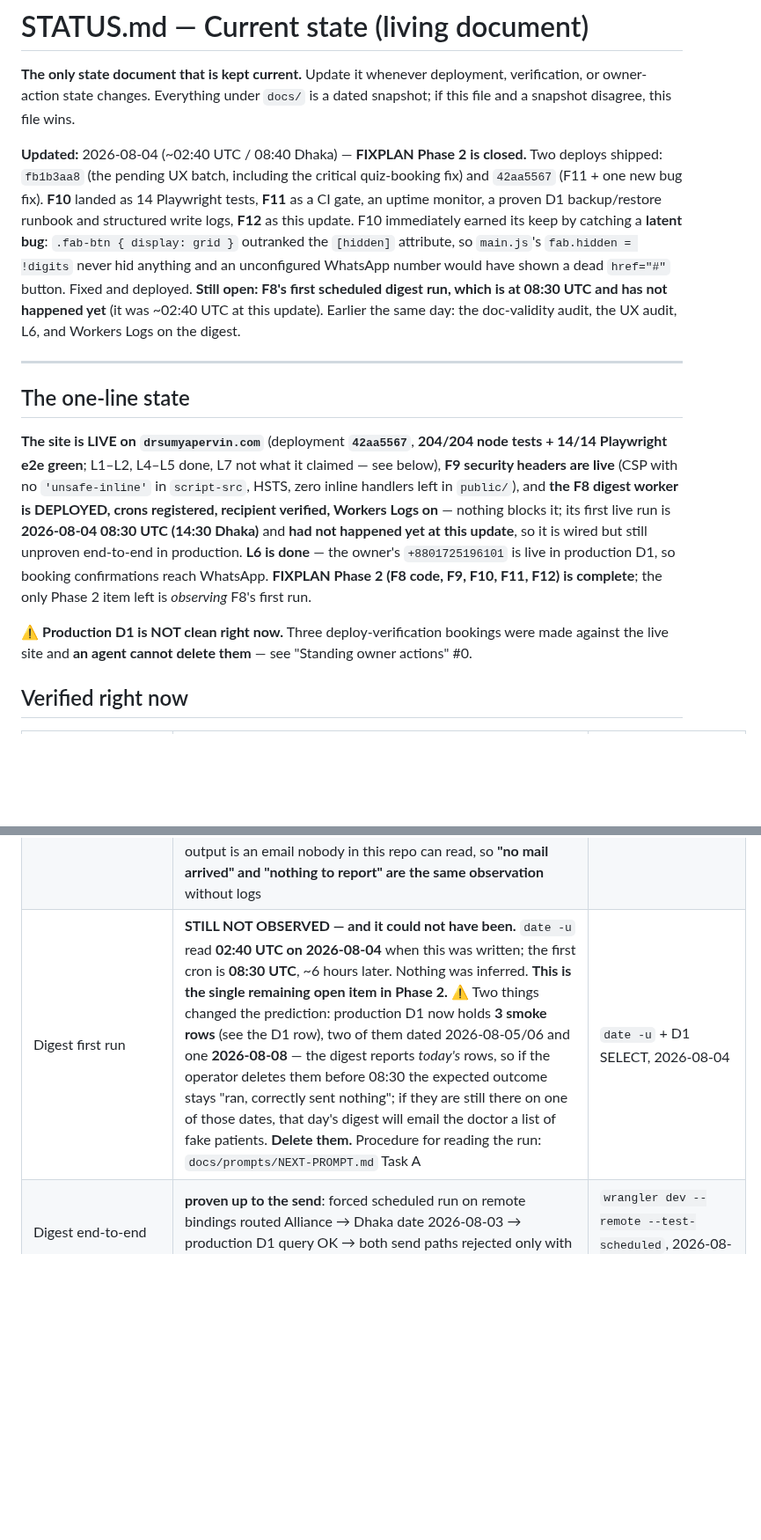
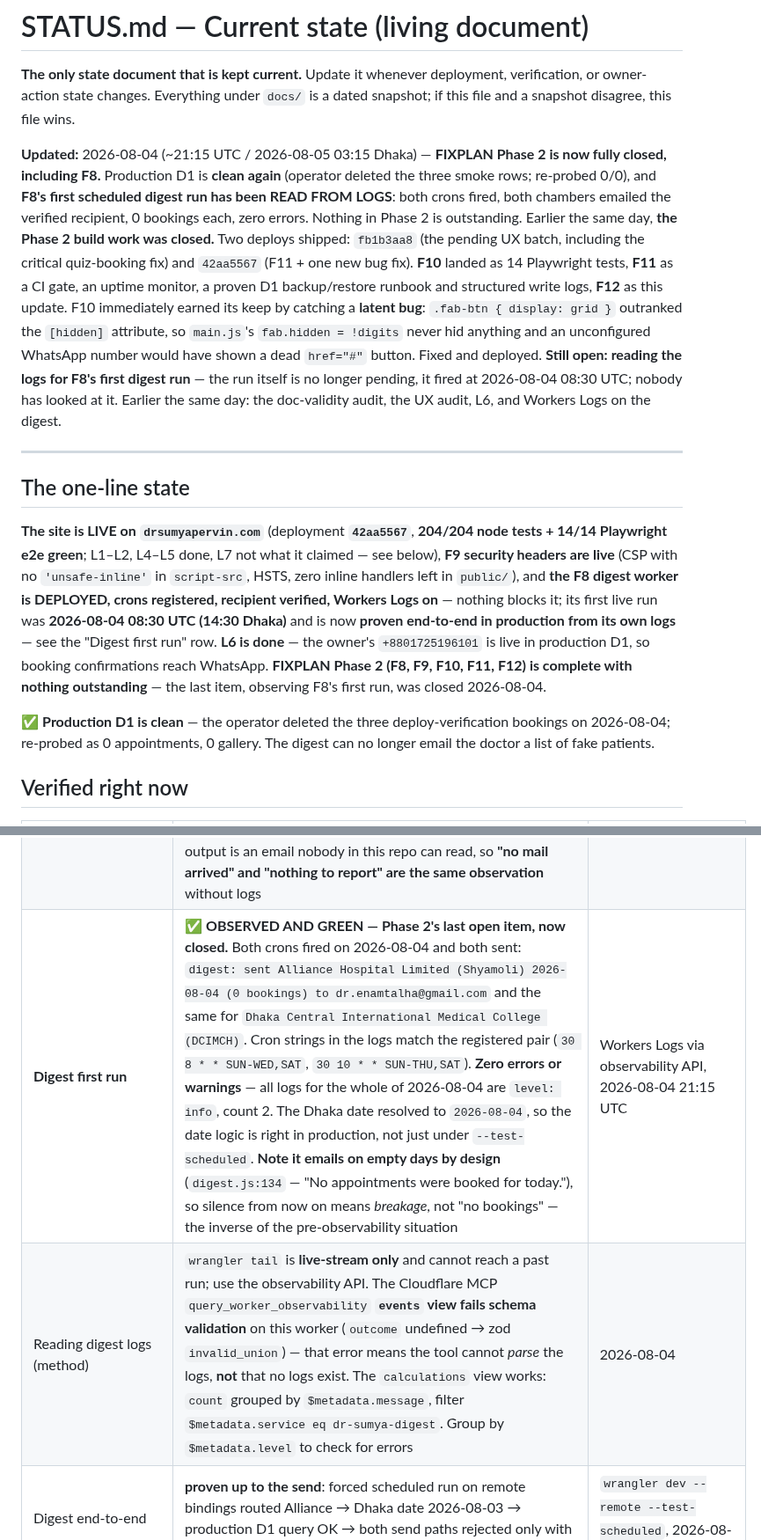
Before and after one commit to sakib8275/dr-sumya-pervin-portfolio, a Markdown page: STATUS.md, 2 parts joined by grey strips. Shown at 88% size. GitHub-like rendering; blank space fills up the shorter version.

```diff
--- a/STATUS.md
+++ b/STATUS.md
@@ -4,7 +4,12 @@
 verification, or owner-action state changes. Everything under `docs/` is a dated
 snapshot; if this file and a snapshot disagree, this file wins.
 
-**Updated:** 2026-08-04 (~02:40 UTC / 08:40 Dhaka) — **FIXPLAN Phase 2 is
+**Updated:** 2026-08-04 (~21:15 UTC / 2026-08-05 03:15 Dhaka) — **FIXPLAN Phase 2
+is now fully closed, including F8.** Production D1 is **clean again** (operator
+deleted the three smoke rows; re-probed 0/0), and **F8's first scheduled digest
+run has been READ FROM LOGS**: both crons fired, both chambers emailed the
+verified recipient, 0 bookings each, zero errors. Nothing in Phase 2 is
+outstanding. Earlier the same day, **the Phase 2 build work was
 closed.** Two deploys shipped: `fb1b3aa8` (the pending UX batch, including the
 critical quiz-booking fix) and `42aa5567` (F11 + one new bug fix). **F10** landed
 as 14 Playwright tests, **F11** as a CI gate, an uptime monitor, a proven D1
@@ -12,10 +17,11 @@ backup/restore runbook and structured write logs, **F12** as this update. F10
 immediately earned its keep by catching a **latent bug**: `.fab-btn { display:
 grid }` outranked the `[hidden]` attribute, so `main.js`'s
 `fab.hidden = !digits` never hid anything and an unconfigured WhatsApp number
-would have shown a dead `href="#"` button. Fixed and deployed. **Still open: F8's
-first scheduled digest run, which is at 08:30 UTC and has not happened yet** (it
-was ~02:40 UTC at this update). Earlier the same day: the doc-validity audit, the
-UX audit, L6, and Workers Logs on the digest.
+would have shown a dead `href="#"` button. Fixed and deployed. **Still open:
+reading the logs for F8's first digest run** — the run itself is no longer
+pending, it fired at 2026-08-04 08:30 UTC; nobody has looked at it. Earlier the
+same day: the doc-validity audit, the UX audit, L6, and Workers Logs on the
+digest.
 
 ---
 
@@ -26,16 +32,16 @@ node tests + 14/14 Playwright e2e green**; L1–L2, L4–L5 done, L7 not what it
 claimed — see below), **F9 security headers are live** (CSP with no
 `'unsafe-inline'` in `script-src`, HSTS, zero inline handlers left in `public/`),
 and **the F8 digest worker is DEPLOYED, crons registered, recipient verified,
-Workers Logs on** — nothing blocks it; its first live run is **2026-08-04 08:30
-UTC (14:30 Dhaka)** and **had not happened yet at this update**, so it is wired
-but still unproven end-to-end in production. **L6 is done** — the owner's
+Workers Logs on** — nothing blocks it; its first live run was **2026-08-04 08:30
+UTC (14:30 Dhaka)** and is now **proven end-to-end in production from its own
+logs** — see the "Digest first run" row. **L6 is done** — the owner's
 `+8801725196101` is live in production D1, so booking confirmations reach
-WhatsApp. **FIXPLAN Phase 2 (F8 code, F9, F10, F11, F12) is complete**; the only
-Phase 2 item left is *observing* F8's first run.
+WhatsApp. **FIXPLAN Phase 2 (F8, F9, F10, F11, F12) is complete with nothing
+outstanding** — the last item, observing F8's first run, was closed 2026-08-04.
 
-⚠️ **Production D1 is NOT clean right now.** Three deploy-verification bookings
-were made against the live site and **an agent cannot delete them** — see
-"Standing owner actions" #0.
+✅ **Production D1 is clean** — the operator deleted the three deploy-verification
+bookings on 2026-08-04; re-probed as 0 appointments, 0 gallery. The digest can no
+longer email the doctor a list of fake patients.
 
 ## Verified right now
 
@@ -57,7 +63,8 @@ were made against the live site and **an agent cannot delete them** — see
 | CSP violations in browser | **0** across a full local click-through and a full production pass | Playwright console capture, 2026-08-03 |
 | F8 digest worker | **DEPLOYED** — `dr-sumya-digest`, live version **`0f6d80cd`** (2026-08-03 22:16 UTC; supersedes `e89ceefb`), crons `30 8 * * SUN-WED,SAT` + `30 10 * * SUN-THU,SAT` registered; no public URL (`workers_dev = false`, probe 404) | `wrangler deployments list`, 2026-08-03 22:2x UTC |
 | Digest observability | **ON** — `[observability] enabled = true, head_sampling_rate = 1` in `workers/digest/wrangler.toml`, confirmed on the deployed script (`logs.enabled true`, `persist true`, `invocation_logs true`). Enabled *before* the first scheduled run for one reason: this Worker's only trigger is cron and its only output is an email nobody in this repo can read, so **"no mail arrived" and "nothing to report" are the same observation** without logs | Cloudflare API, 2026-08-03 22:16 UTC |
-| Digest first run | **STILL NOT OBSERVED — and it could not have been.** `date -u` read **02:40 UTC on 2026-08-04** when this was written; the first cron is **08:30 UTC**, ~6 hours later. Nothing was inferred. **This is the single remaining open item in Phase 2.** ⚠️ Two things changed the prediction: production D1 now holds **3 smoke rows** (see the D1 row), two of them dated 2026-08-05/06 and one **2026-08-08** — the digest reports *today's* rows, so if the operator deletes them before 08:30 the expected outcome stays "ran, correctly sent nothing"; if they are still there on one of those dates, that day's digest will email the doctor a list of fake patients. **Delete them.** Procedure for reading the run: `docs/prompts/NEXT-PROMPT.md` Task A | `date -u` + D1 SELECT, 2026-08-04 |
+| **Digest first run** | ✅ **OBSERVED AND GREEN — Phase 2's last open item, now closed.** Both crons fired on 2026-08-04 and both sent: `digest: sent Alliance Hospital Limited (Shyamoli) 2026-08-04 (0 bookings) to dr.enamtalha@gmail.com` and the same for `Dhaka Central International Medical College (DCIMCH)`. Cron strings in the logs match the registered pair (`30 8 * * SUN-WED,SAT`, `30 10 * * SUN-THU,SAT`). **Zero errors or warnings** — all logs for the whole of 2026-08-04 are `level: info`, count 2. The Dhaka date resolved to `2026-08-04`, so the date logic is right in production, not just under `--test-scheduled`. **Note it emails on empty days by design** (`digest.js:134` — "No appointments were booked for today."), so silence from now on means *breakage*, not "no bookings" — the inverse of the pre-observability situation | Workers Logs via observability API, 2026-08-04 21:15 UTC |
+| Reading digest logs (method) | `wrangler tail` is **live-stream only** and cannot reach a past run; use the observability API. The Cloudflare MCP `query_worker_observability` **`events` view fails schema validation** on this worker (`outcome` undefined → zod `invalid_union`) — that error means the tool cannot *parse* the logs, **not** that no logs exist. The `calculations` view works: `count` grouped by `$metadata.message`, filter `$metadata.service eq dr-sumya-digest`. Group by `$metadata.level` to check for errors | 2026-08-04 |
 | Digest end-to-end | **proven up to the send**: forced scheduled run on remote bindings routed Alliance → Dhaka date 2026-08-03 → production D1 query OK → both send paths rejected only with "destination address is not a verified address" | `wrangler dev --remote --test-scheduled`, 2026-08-03 |
 | Email Routing (zone) | **enabled, status `ready`** — MX ×3 + SPF + DKIM (`cf2024-1._domainkey`) created automatically | Cloudflare API, 2026-08-03 |
 | Digest recipient | `dr.enamtalha@gmail.com` — **`verified` 2026-08-03 16:13 UTC** (owner opened the link). The send path is now unblocked; **no cron has fired since the 15:10 UTC deploy**, so the first live digest is 2026-08-04 08:30 UTC / 14:30 Dhaka | Cloudflare API, 2026-08-03 22:07 UTC |
```
Also changed, not shown: other parts of STATUS.md (+20 -30 lines), HUMAN-TASKS.md (+13 -14 lines).
